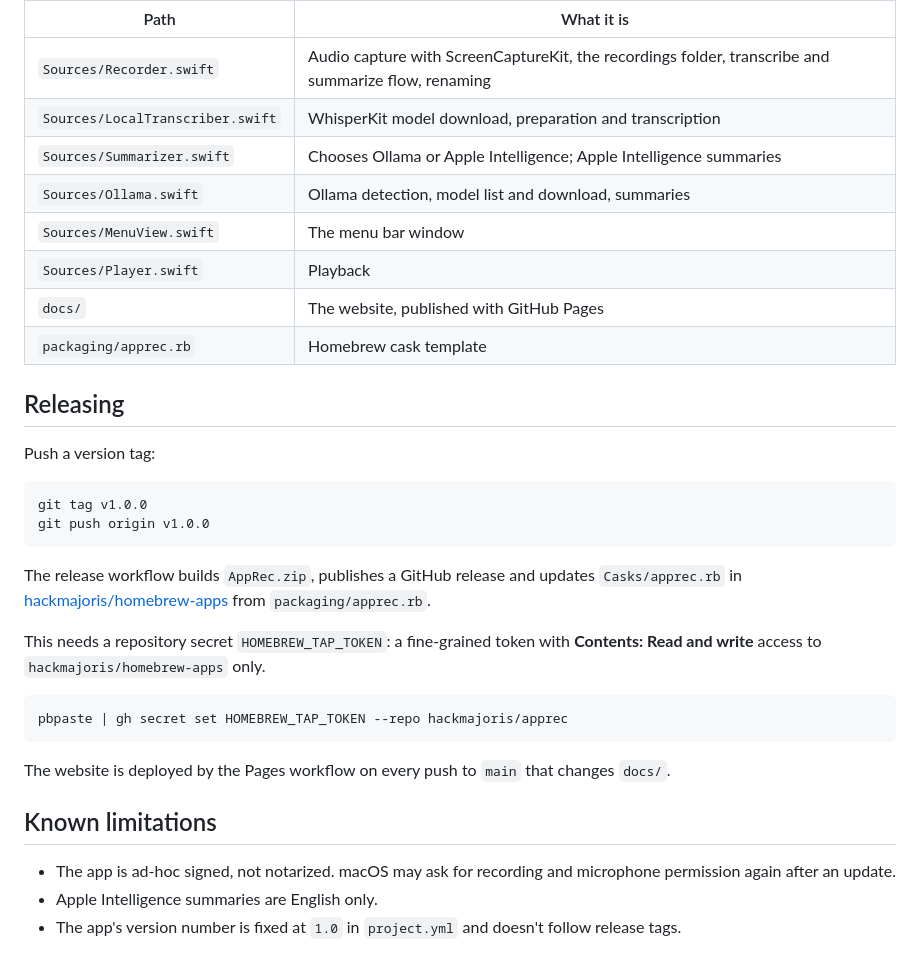
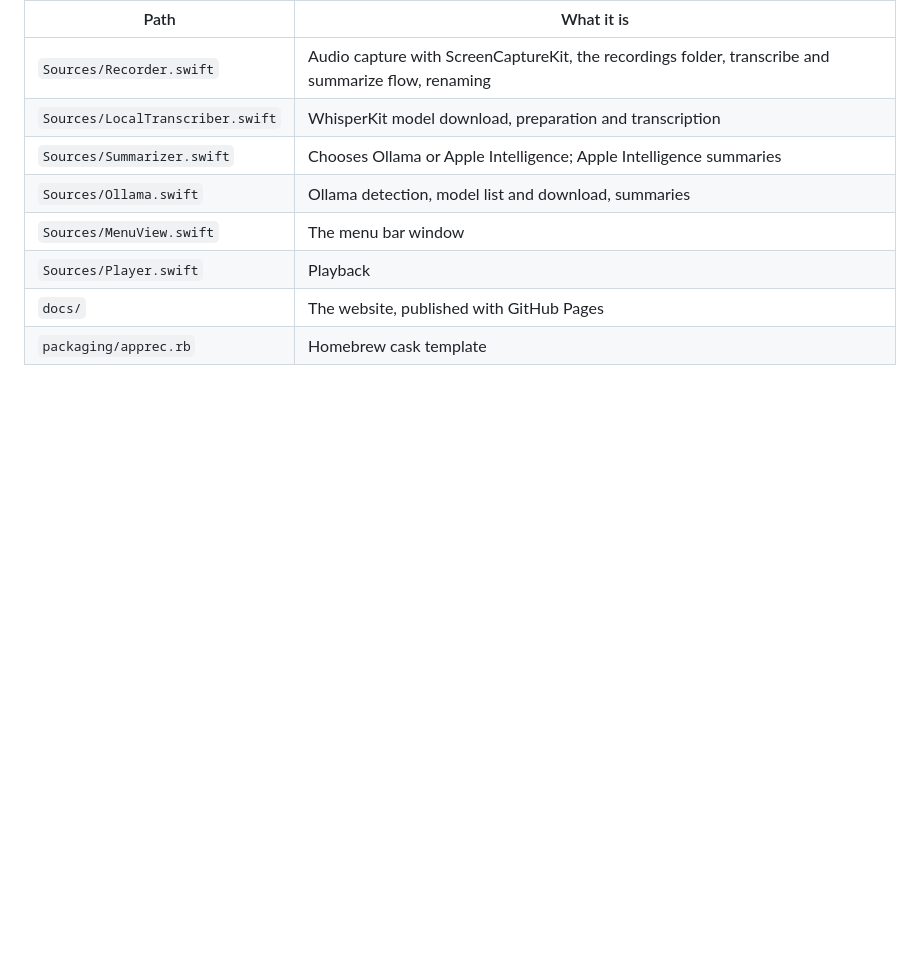
Before and after one commit to hackmajoris/apprec, a Markdown page: README.md, the part around the change. Rendered like a GitHub page; blank space fills up the shorter version.

````diff
--- a/README.md
+++ b/README.md
@@ -119,28 +119,3 @@ The Xcode project is generated from `project.yml` by XcodeGen and isn't checked
 | `Sources/Player.swift` | Playback |
 | `docs/` | The website, published with GitHub Pages |
 | `packaging/apprec.rb` | Homebrew cask template |
-
-## Releasing
-
-Push a version tag:
-
-```sh
-git tag v1.0.0
-git push origin v1.0.0
-```
-
-The release workflow builds `AppRec.zip`, publishes a GitHub release and updates `Casks/apprec.rb` in [hackmajoris/homebrew-apps](https://github.com/hackmajoris/homebrew-apps) from `packaging/apprec.rb`.
-
-This needs a repository secret `HOMEBREW_TAP_TOKEN`: a fine-grained token with **Contents: Read and write** access to `hackmajoris/homebrew-apps` only.
-
-```sh
-pbpaste | gh secret set HOMEBREW_TAP_TOKEN --repo hackmajoris/apprec
-```
-
-The website is deployed by the Pages workflow on every push to `main` that changes `docs/`.
-
-## Known limitations
-
-- The app is ad-hoc signed, not notarized. macOS may ask for recording and microphone permission again after an update.
-- Apple Intelligence summaries are English only.
-- The app's version number is fixed at `1.0` in `project.yml` and doesn't follow release tags.
````
